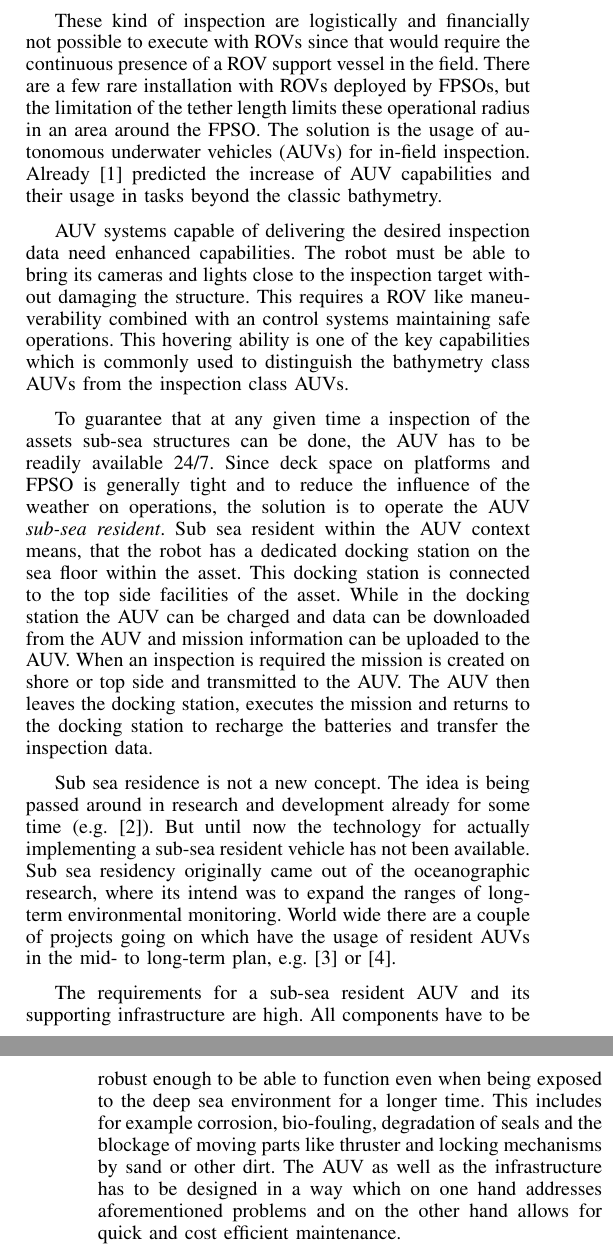
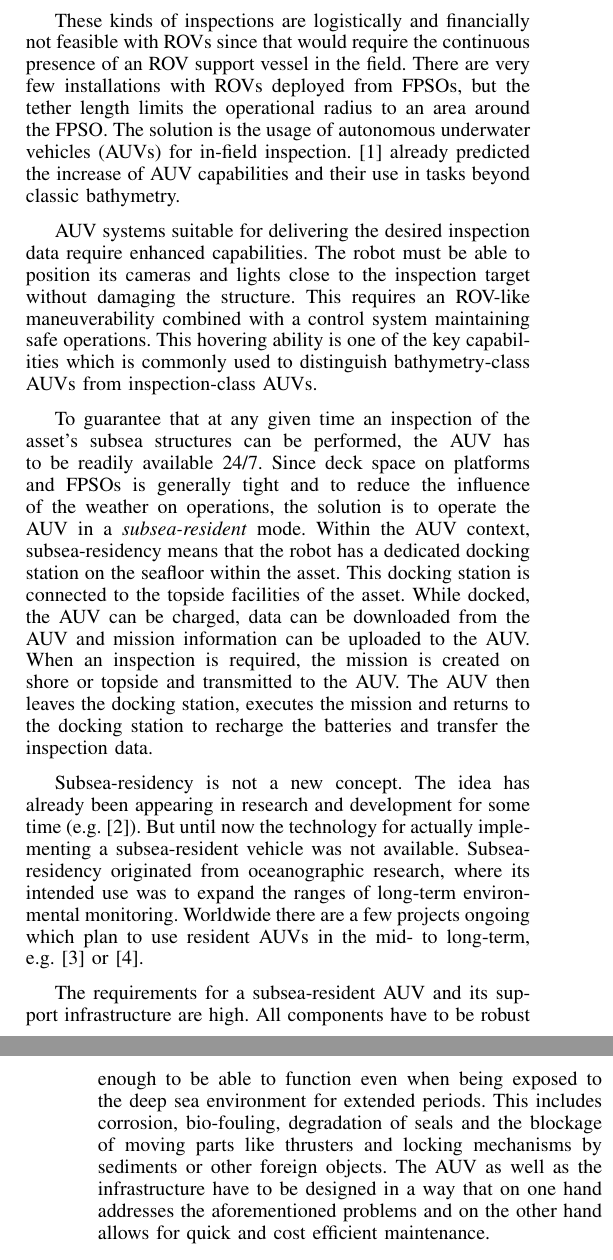
Before and after one commit to quams/oceansDC2015, a LaTeX paper (OCEANS2015_Washington_FlatrFish.tex): two parts of the columns of pages 1 and 2 of 8, joined at a grey line, cut so that both start at the same text. Compiled offline with pdfLaTeX.

Commit message:
CG changed intro

```diff
--- a/OCEANS2015_Washington_FlatrFish.tex
+++ b/OCEANS2015_Washington_FlatrFish.tex
@@ -447 +445,0 @@ inspections are currently done by remotely operated vehicles (ROVs) or, if water
-availability allows it, by divers. Due to the fact that Inspections of this kind need a
@@ -448 +448,2 @@ availability allows it, by divers. Due to the fact that Inspections of this kind
 special support vessel, they are time-consuming, expensive, need to be planned a long time
+in advance and rely on good weather conditions and seasonal constraints (e.g. not during
@@ -458,0 +454 @@ The capability to get information of the current state of any sub-sea equipment
+subsea asset integrity assurance (SIA) and integrity management. The key information gathered from inspections encompasses the general structural integrity and close visual data
@@ -463,48 +462,44 @@ for the planned deep sea assets or in future fields with more complex sea floor
 systems.
 
-These kind of inspection are logistically and financially not possible to execute with
-ROVs since that would require the continuous presence of a ROV support vessel in the
-field. There are a few rare installation with ROVs deployed by FPSOs, but the limitation
-of the tether length limits these operational radius in an area around the FPSO. The
+These kinds of inspections are logistically and financially not feasible with
+ROVs since that would require the continuous presence of an ROV support vessel in the
+field. There are very few installations with ROVs deployed from FPSOs, but the tether length
+limits the operational radius to an area around the FPSO. The
 solution is the usage of autonomous underwater vehicles (AUVs) for in-field inspection.
-Already \cite{gamechanger07} predicted the increase of AUV capabilities and their usage in
-tasks beyond the classic bathymetry.
+\cite{gamechanger07} already predicted the increase of AUV capabilities and their use in
+tasks beyond classic bathymetry.
 
-AUV systems capable of delivering the desired inspection data need enhanced capabilities.
-The robot must be able to bring its cameras and lights close to the inspection target
-without damaging the structure. This requires a ROV like maneuverability combined with an
-control systems maintaining safe operations. This hovering ability is one of the key
-capabilities which is commonly used to distinguish the bathymetry class AUVs from the
-inspection class AUVs.
+AUV systems suitable for delivering the desired inspection data require enhanced capabilities.
+The robot must be able to position its cameras and lights close to the inspection target
+without damaging the structure. This requires an ROV-like maneuverability combined with a
+control system maintaining safe operations. This hovering ability is one of the key
+capabilities which is commonly used to distinguish bathymetry-class AUVs from
+inspection-class AUVs.
 
-To guarantee that at any given time a inspection of the assets sub-sea structures can be
-done, the AUV has to be readily available 24/7. Since deck space on platforms and FPSO is
+To guarantee that at any given time an inspection of the asset's subsea structures can be
+performed, the AUV has to be readily available 24/7. Since deck space on platforms and FPSOs is
 generally tight and to reduce the influence of the weather on operations, the solution is
-to operate the AUV \textit{sub-sea resident}. Sub sea resident within the AUV context
-means, that the robot has a dedicated docking station on the sea floor within the asset.
-This docking station is connected to the top side facilities of the asset. While in the
-docking station the AUV can be charged and data can be downloaded from the AUV and
-mission
-information can be uploaded to the AUV. When an inspection is required the mission is
-created on shore or top side and transmitted to the AUV. The AUV then leaves the docking
+to operate the AUV in a \textit{subsea-resident} mode. Within the AUV context, subsea-residency means that the robot has a dedicated docking station on the seafloor within the asset.
+This docking station is connected to the topside facilities of the asset. While docked, the AUV can be charged, data can be downloaded from the AUV and mission
+information can be uploaded to the AUV. When an inspection is required, the mission is
+created on shore or topside and transmitted to the AUV. The AUV then leaves the docking
 station, executes the mission and returns to the docking station to recharge the batteries
 and transfer the inspection data.
 
-Sub sea residence is not a new concept. The idea is being passed around in research and
-development already for some time (e.g.~\cite{mcleod2011}). But until now the technology
-for actually implementing a sub-sea resident vehicle has not been available. Sub sea
-residency originally came out of the oceanographic research, where its intend was to
-expand the ranges of long-term environmental monitoring. World wide there are a couple of
-projects going on which have the usage of resident AUVs in the mid- to long-term plan,
-e.g.~\cite{german2012} or \cite{soltwedel2013}.
+Subsea-residency is not a new concept. The idea has already been appearing in research and
+development for some time (e.g.~\cite{mcleod2011}). But until now the technology
+for actually implementing a subsea-resident vehicle was not available. Subsea-residency originated
+from oceanographic research, where its intended use was to
+expand the ranges of long-term environmental monitoring. Worldwide there are a few
+projects ongoing which plan to use resident AUVs in the mid- to long-term, e.g.~\cite{german2012} or \cite{soltwedel2013}.
 
-The requirements for a sub-sea resident AUV and its supporting infrastructure are high.
+The requirements for a subsea-resident AUV and its support infrastructure are high.
 All components have to be robust enough to be able to function even when being exposed
 to
-the deep sea environment for a longer time. This includes for example corrosion,
-bio-fouling, degradation of seals and the blockage of moving parts like thruster and
-locking mechanisms by sand or other dirt. The AUV as well as the infrastructure has to be
-designed in a way which on one hand addresses aforementioned problems and on the other
+the deep sea environment for extended periods. This includes corrosion,
+bio-fouling, degradation of seals and the blockage of moving parts like thrusters and
+locking mechanisms by sediments or other foreign objects. The AUV as well as the infrastructure have to be
+designed in a way that on one hand addresses the aforementioned problems and on the other
 hand allows for quick and cost efficient maintenance.
 
 \subsection{Project FlatFish}
```
Also changed, not shown: OCEANS2015_Washington_FlatrFish.tex (22 more changed lines).
